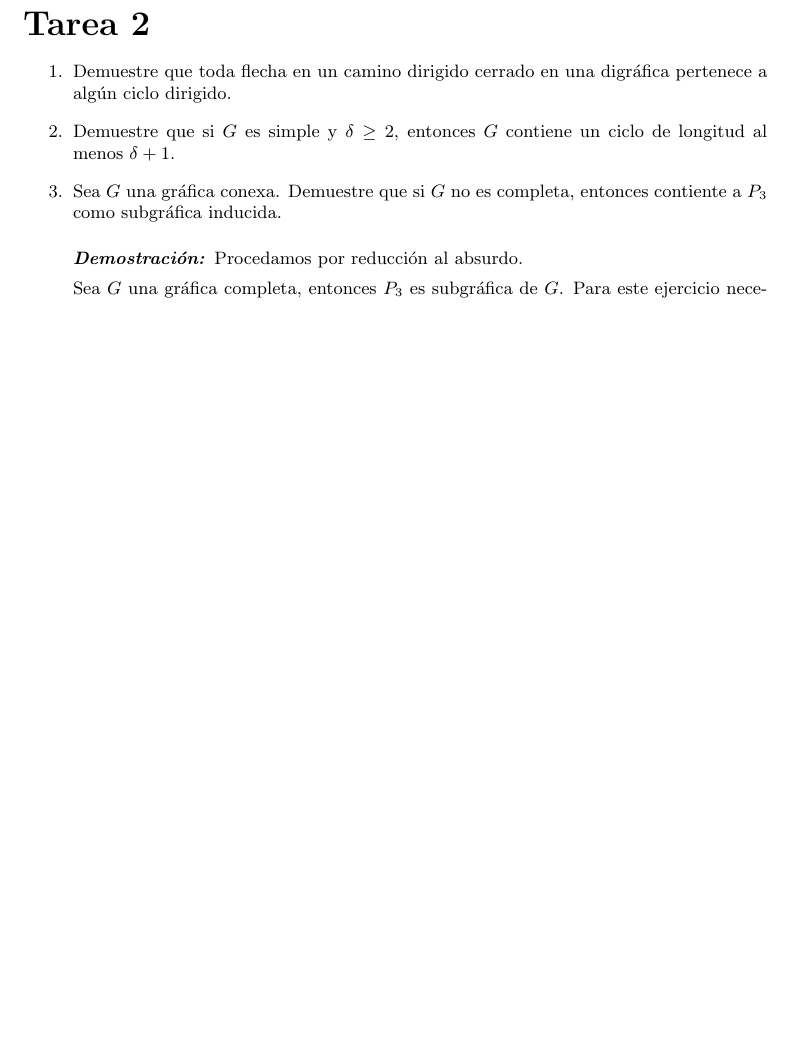
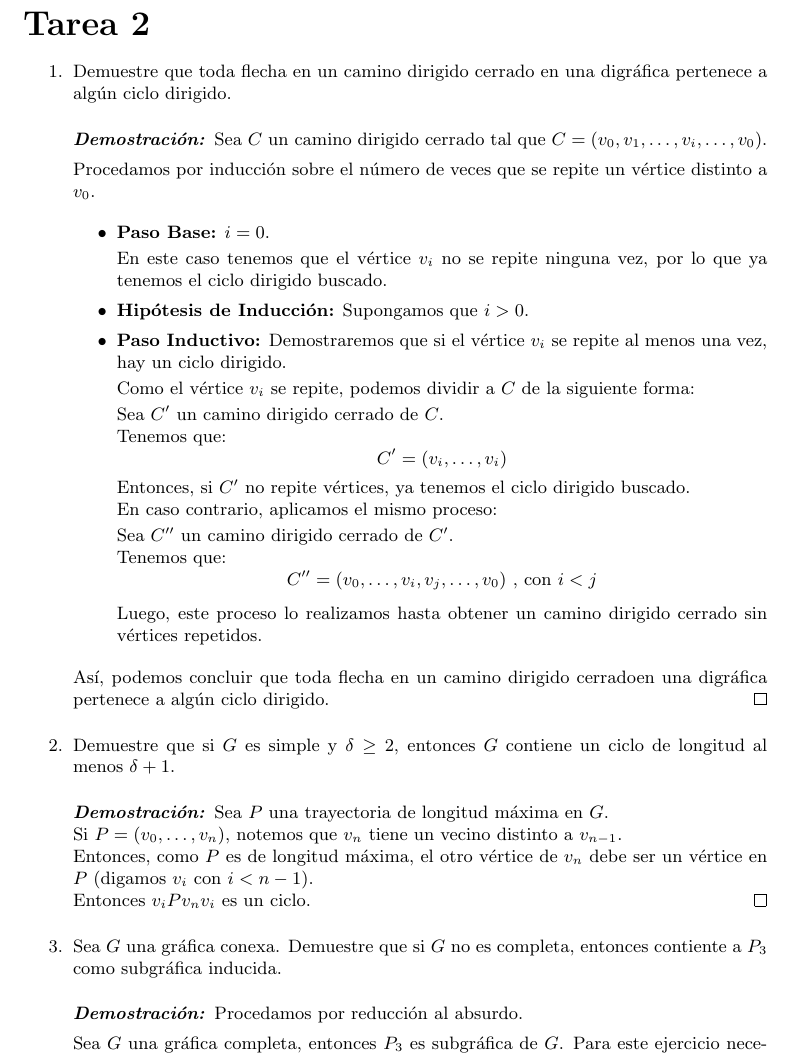
Before and after one commit to Aguilera450/Graficas_Algoritmos., a LaTeX problem sheet (Tarea_02/Tarea02.tex): part of page 2 of 3, cut so that both start at the same text, the shorter picture padded with empty space. Compiled offline with pdfLaTeX.

Commit message:
UPDATE: Se agregó avance a los ejercicios 1 y 2

```diff
--- a/Tarea_02/Tarea02.tex
+++ b/Tarea_02/Tarea02.tex
@@ -93,11 +93,58 @@
 \begin{enumerate}
   \small
   %%%%%%%%%%%%%%%%%%%%%%%%%%%%%%%% Ejercicio 1 %%%%%%%%%%%%%%%%%%%%%%%%%%%%%%%%
-\item Demuestre que toda flecha en un camino dirigido cerrado en una  digr\'afica
+\item Demuestre que toda flecha en un camino dirigido cerrado en una digr\'afica
   pertenece a alg\'un ciclo dirigido.
+
+  \begin{proof}
+    Sea $C$ un camino dirigido cerrado tal que $C = (v_{0}, v_{1}, \dots, v_{i},
+    \dots, v_{0})$.
+
+    Procedamos por inducción sobre el número de veces que se repite un vértice
+    distinto a $v_{0}$.
+
+    \begin{itemize}
+      \item \textbf{Paso Base:} $i = 0$.
+
+        En este caso tenemos que el vértice $v_{i}$ no se repite ninguna vez, por
+        lo que ya tenemos el ciclo dirigido buscado.
+
+      \item \textbf{Hipótesis de Inducción:} Supongamos que $i > 0$.
+
+      \item \textbf{Paso Inductivo:} Demostraremos que si el vértice $v_{i}$ se
+      repite al menos una vez, hay un ciclo dirigido.
+
+        Como el vértice $v_{i}$ se repite, podemos dividir a $C$ de la siguiente forma:
+
+        Sea $C'$ un camino dirigido cerrado de $C$. \\
+        Tenemos que:
+        $$C' = (v_{i}, \dots, v_{i})$$
+        Entonces, si $C'$ no repite vértices, ya tenemos el ciclo dirigido buscado. \\
+        En caso contrario, aplicamos el mismo proceso:
+
+        Sea $C''$ un camino dirigido cerrado de $C'$. \\
+        Tenemos que:
+        $$C'' = (v_{0}, \dots, v_{i}, v_{j}, \dots, v_{0}) \text{ , con $i < j$}$$
+
+        Luego, este proceso lo realizamos hasta obtener un camino dirigido cerrado
+        sin vértices repetidos.
+    \end{itemize}
+    Así, podemos concluir que toda flecha en un camino dirigido cerradoen una digráfica
+    pertenece a algún ciclo dirigido.
+  \end{proof}
+
   %%%%%%%%%%%%%%%%%%%%%%%%%%%%%%%% Ejercicio 2 %%%%%%%%%%%%%%%%%%%%%%%%%%%%%%%%
 \item Demuestre que si $G$ es simple y $\delta \ge 2$, entonces $G$ contiene
   un ciclo de longitud al menos $\delta + 1$.
+
+  \begin{proof}
+    Sea $P$ una trayectoria de longitud máxima en $G$. \\
+    Si $P = (v_{0}, \dots, v_{n})$, notemos que $v_{n}$ tiene un vecino distinto
+    a $v_{n-1}$. \\
+    Entonces, como $P$ es de longitud máxima, el otro vértice de $v_{n}$ debe ser
+    un vértice en $P$ (digamos $v_{i}$ con $i < n-1$). \\
+    Entonces $v_{i} P v_{n} v_{i}$ es un ciclo.
+  \end{proof}
   %%%%%%%%%%%%%%%%%%%%%%%%%%%%%%%% Ejercicio 3 %%%%%%%%%%%%%%%%%%%%%%%%%%%%%%%%
 \item Sea $G$ una gr\'afica conexa.   Demuestre que si $G$ no es completa,
   entonces contiente a $P_3$ como subgr\'afica inducida.
```
Also changed, not shown: Tarea_02/Tarea02.pdf.
